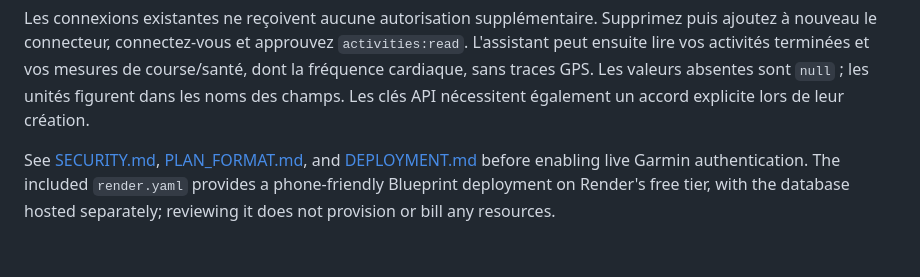
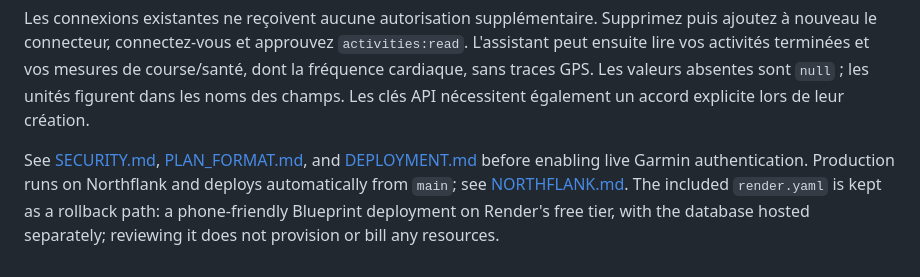
Before and after one commit to ColinPlatt/workout-relay, a Markdown page: README.md, the part around the change. Drawn GitHub-style.

```diff
--- a/README.md
+++ b/README.md
@@ -121,6 +121,8 @@ Les clés API nécessitent également un accord explicite lors de leur création
 
 See [SECURITY.md](docs/SECURITY.md), [PLAN_FORMAT.md](docs/PLAN_FORMAT.md), and
 [DEPLOYMENT.md](docs/DEPLOYMENT.md) before enabling live Garmin authentication.
-The included `render.yaml` provides a phone-friendly Blueprint deployment on
-Render's free tier, with the database hosted separately; reviewing it does not
-provision or bill any resources.
+Production runs on Northflank and deploys automatically from `main`; see
+[NORTHFLANK.md](docs/NORTHFLANK.md). The included `render.yaml` is kept as a
+rollback path: a phone-friendly Blueprint deployment on Render's free tier,
+with the database hosted separately; reviewing it does not provision or bill
+any resources.
```
Also changed, not shown: docs/DEPLOYMENT.md (+4 -5 lines), docs/NORTHFLANK.md (+27 -5 lines).
